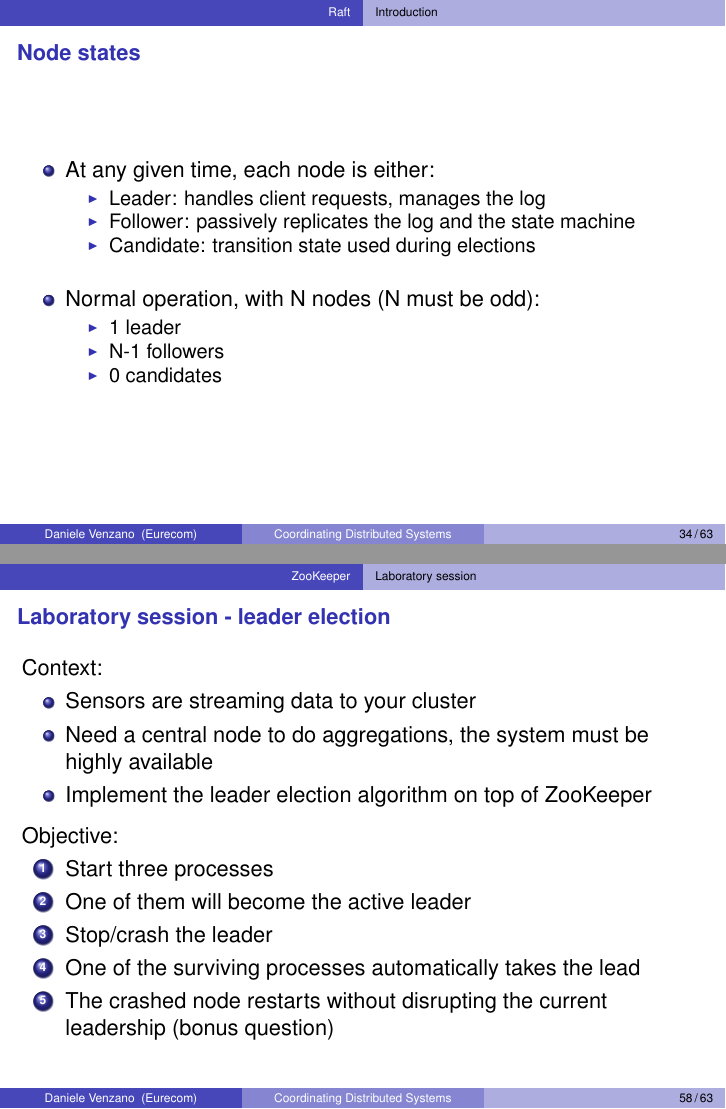
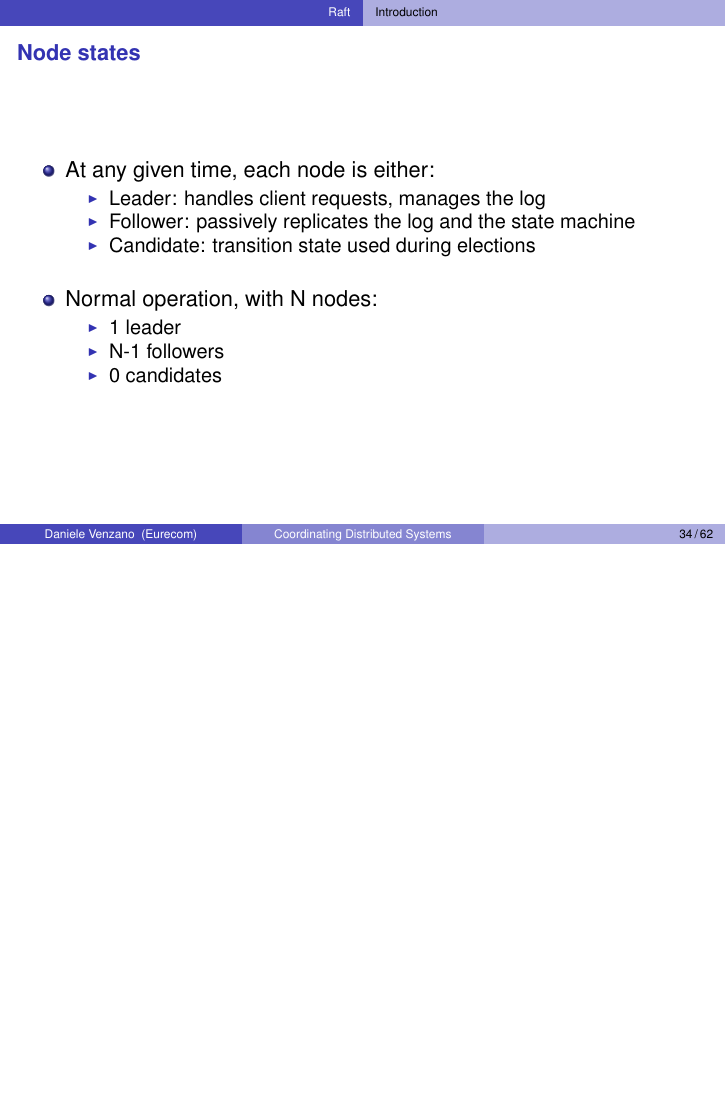
Before and after one commit to michiard/DISC-CLOUD-COURSE, LaTeX slides (coordination/coordination.tex): pages 34 and 58 of 63 before the commit and page 34 of 62 after it, the two joined at a grey line, the shorter picture padded with empty space. Compiled offline with pdfLaTeX.

Commit message:
Fix more typos, add link to a new raft visualization, hide slide on the lab session

```diff
--- a/coordination/coordination.tex
+++ b/coordination/coordination.tex
@@ -606,7 +606,7 @@ Two phase commit cannot make progress if there are simple failures.\cite{2PCarti
 
 		\vspace{10pt}
 
-		\item Normal operation, with N nodes (N must be odd):
+		\item Normal operation, with N nodes:
 		\begin{itemize}
 			\item 1 leader
 			\item N-1 followers
@@ -1060,26 +1061,26 @@ Two phase commit cannot make progress if there are simple failures.\cite{2PCarti
 }
 
 %%%%%%%%%%%%%%%%%%%%%%%%%%%%%%%%%%%%%%%%%%%%%%%%%%%%%%%%%%
-\subsection{Laboratory session}
-\frame {\frametitle{Laboratory session - leader election}
-	Context:
-	\begin{itemize}
-		\item Sensors are streaming data to your cluster
-		\item Need a central node to do aggregations, the system must be highly available
-		\item Implement the leader election algorithm on top of ZooKeeper
-	\end{itemize}
-
-	\vspace{4pt}
-
-	Objective:
-	\begin{enumerate}
-		\item Start three processes
-		\item One of them will become the active leader
-		\item Stop/crash the leader
-		\item One of the surviving processes automatically takes the lead
-		\item The crashed node restarts without disrupting the current leadership (bonus question)
-	\end{enumerate}
-}
+%\subsection{Laboratory session}
+%\frame {\frametitle{Laboratory session - leader election}
+%	Context:
+%	\begin{itemize}
+%		\item Sensors are streaming data to your cluster
+%		\item Need a central node to do aggregations, the system must be highly available
+%		\item Implement the leader election algorithm on top of ZooKeeper
+%	\end{itemize}
+%
+%	\vspace{4pt}
+%
+%	Objective:
+%	\begin{enumerate}
+%		\item Start three processes
+%		\item One of them will become the active leader
+%		\item Stop/crash the leader
+%		\item One of the surviving processes automatically takes the lead
+%		\item The crashed node restarts without disrupting the current leadership (bonus question)
+%	\end{enumerate}
+%}
 
 %%%%%%%%%%%%%%%%%%%%%%%%%%%%%%%%%%%%%%%%%%%%%%%%%%%%%%%%%%
 %%%%%%%%%%%%%%%%%%%%%%%%%%%%%%%%%%%%%%%%%%%%%%%%%%%%%%%%%%
```
Also changed, not shown: coordination/coordination.pdf, coordination/coordination.tex (7 more changed lines).
